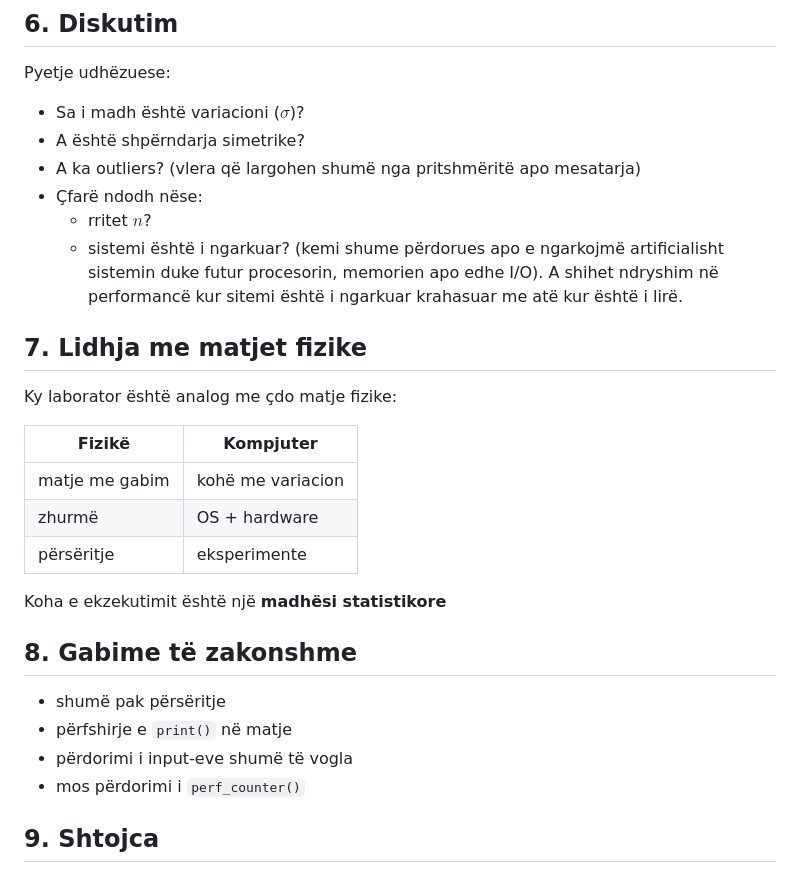
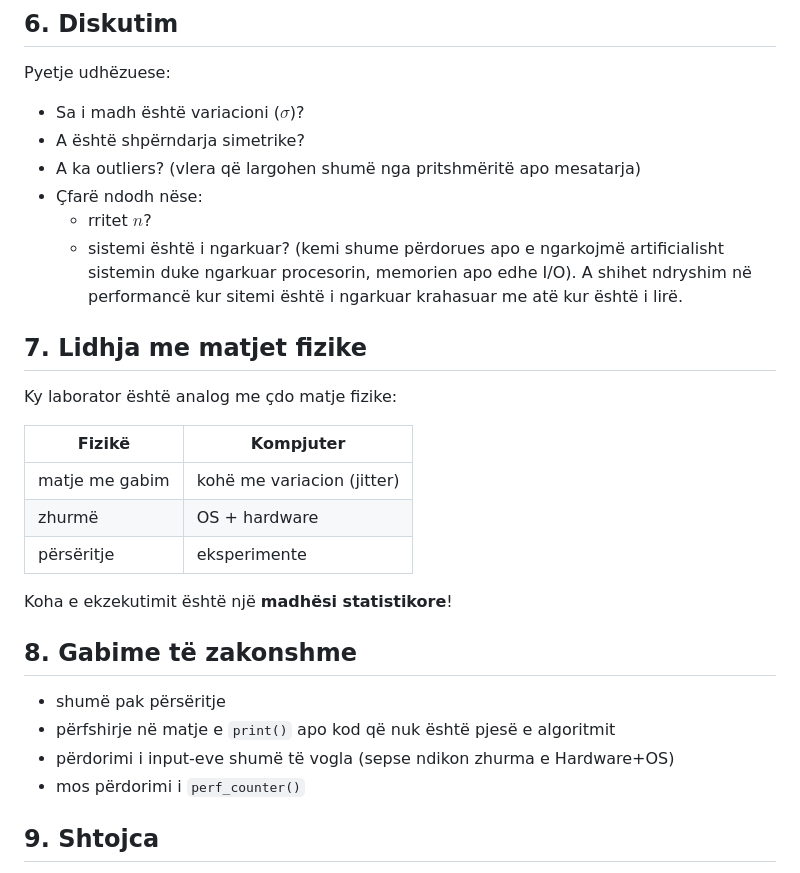
Before and after one commit to ekafex/lectures, a Markdown page: Intro_LAB/Laboratories/Lab10_Timing_Variacion.md, the part around the change. Rendered like a GitHub page.

```diff
--- a/Intro_LAB/Laboratories/Lab10_Timing_Variacion.md
+++ b/Intro_LAB/Laboratories/Lab10_Timing_Variacion.md
@@ -122,7 +122,7 @@ Pyetje udhëzuese:
 -   A ka outliers? (vlera që largohen shumë nga pritshmëritë apo mesatarja)
 -   Çfarë ndodh nëse:
     -   rritet $n$?
-    -   sistemi është i ngarkuar? (kemi shume përdorues apo e ngarkojmë artificialisht sistemin duke futur procesorin, memorien apo edhe I/O). A shihet ndryshim në performancë kur sitemi është i ngarkuar krahasuar me atë kur është i lirë.
+    -   sistemi është i ngarkuar? (kemi shume përdorues apo e ngarkojmë artificialisht sistemin duke ngarkuar procesorin, memorien apo edhe I/O). A shihet ndryshim në performancë kur sitemi është i ngarkuar krahasuar me atë kur është i lirë.
 
 
 
@@ -130,21 +130,21 @@ Pyetje udhëzuese:
 
 Ky laborator është analog me çdo matje fizike:
 
-| Fizikë         | Kompjuter         |
-| -------------- | ----------------- |
-| matje me gabim | kohë me variacion |
-| zhurmë         | OS + hardware     |
-| përsëritje     | eksperimente      |
+| Fizikë         | Kompjuter                  |
+| -------------- | -------------------------- |
+| matje me gabim | kohë me variacion (jitter) |
+| zhurmë         | OS + hardware              |
+| përsëritje     | eksperimente               |
 
-Koha e ekzekutimit është një **madhësi statistikore**
+Koha e ekzekutimit është një **madhësi statistikore**!
 
 
 
 ## **8. Gabime të zakonshme**
 
 -   shumë pak përsëritje
--   përfshirje e `print()` në matje
--   përdorimi i input-eve shumë të vogla
+-   përfshirje në matje e `print()` apo kod që nuk është pjesë e algoritmit
+-   përdorimi i input-eve shumë të vogla (sepse ndikon zhurma e Hardware+OS)
 -   mos përdorimi i `perf_counter()`
 
 
```
Also changed, not shown: Intro_LAB/Extra/Vleresim.md (+5 -5 lines), 1 other file.
